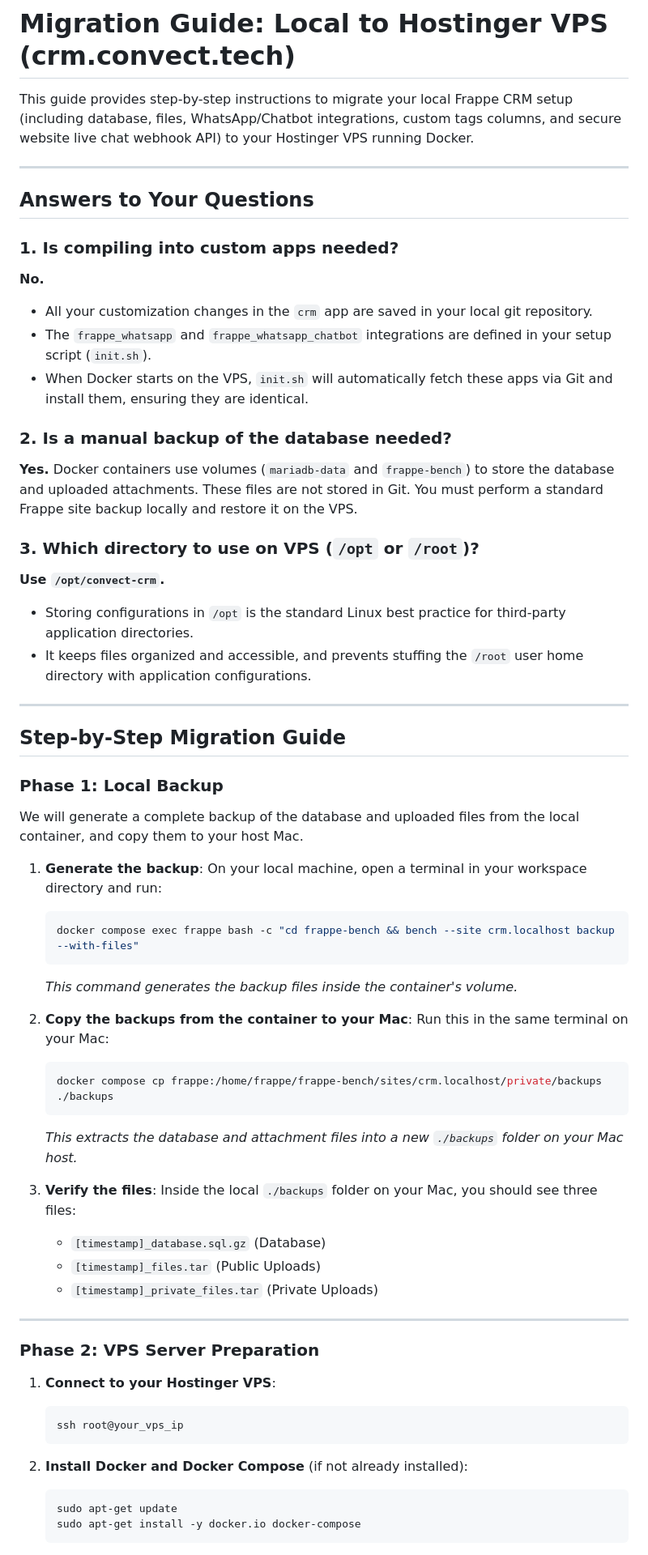
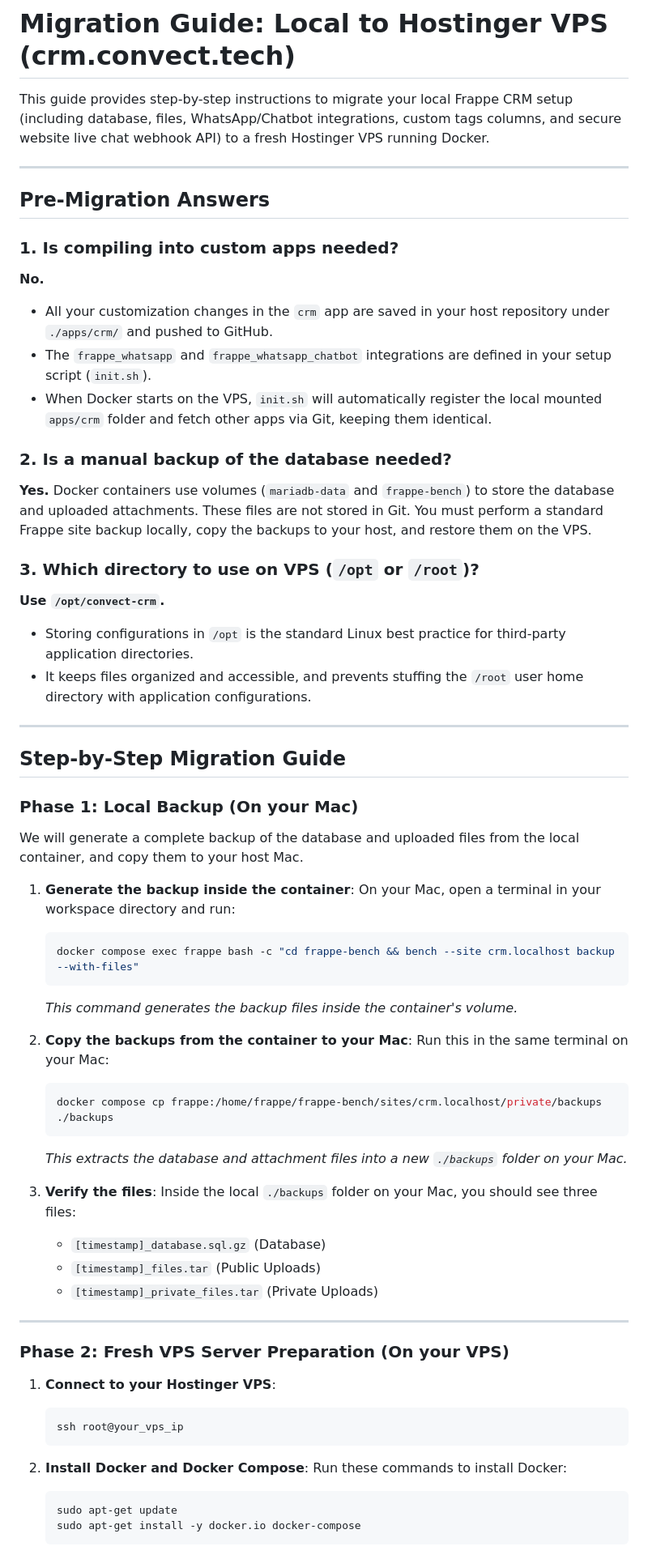
Before and after one commit to bryant-lim/convect-crm, a Markdown page: migration_guide.md, the part around one of its changes. Shown at 81% size. Rendered like a GitHub page.

````diff
--- a/migration_guide.md
+++ b/migration_guide.md
@@ -1,20 +1,20 @@
 # Migration Guide: Local to Hostinger VPS (crm.convect.tech)
 
-This guide provides step-by-step instructions to migrate your local Frappe CRM setup (including database, files, WhatsApp/Chatbot integrations, custom tags columns, and secure website live chat webhook API) to your Hostinger VPS running Docker.
+This guide provides step-by-step instructions to migrate your local Frappe CRM setup (including database, files, WhatsApp/Chatbot integrations, custom tags columns, and secure website live chat webhook API) to a fresh Hostinger VPS running Docker.
 
 ---
 
-## Answers to Your Questions
+## Pre-Migration Answers
 
 ### 1. Is compiling into custom apps needed?
 **No.**
-- All your customization changes in the `crm` app are saved in your local git repository.
+- All your customization changes in the `crm` app are saved in your host repository under `./apps/crm/` and pushed to GitHub.
 - The `frappe_whatsapp` and `frappe_whatsapp_chatbot` integrations are defined in your setup script (`init.sh`).
-- When Docker starts on the VPS, `init.sh` will automatically fetch these apps via Git and install them, ensuring they are identical.
+- When Docker starts on the VPS, `init.sh` will automatically register the local mounted `apps/crm` folder and fetch other apps via Git, keeping them identical.
 
 ### 2. Is a manual backup of the database needed?
 **Yes.**
-Docker containers use volumes (`mariadb-data` and `frappe-bench`) to store the database and uploaded attachments. These files are not stored in Git. You must perform a standard Frappe site backup locally and restore it on the VPS.
+Docker containers use volumes (`mariadb-data` and `frappe-bench`) to store the database and uploaded attachments. These files are not stored in Git. You must perform a standard Frappe site backup locally, copy the backups to your host, and restore them on the VPS.
 
 ### 3. Which directory to use on VPS (`/opt` or `/root`)?
 **Use `/opt/convect-crm`.**
@@ -25,12 +25,12 @@ Docker containers use volumes (`mariadb-data` and `frappe-bench`) to store the d
 
 ## Step-by-Step Migration Guide
 
-### Phase 1: Local Backup
+### Phase 1: Local Backup (On your Mac)
 
 We will generate a complete backup of the database and uploaded files from the local container, and copy them to your host Mac.
 
-1. **Generate the backup**:
-   On your local machine, open a terminal in your workspace directory and run:
+1. **Generate the backup inside the container**:
+   On your Mac, open a terminal in your workspace directory and run:
    ```bash
    docker compose exec frappe bash -c "cd frappe-bench && bench --site crm.localhost backup --with-files"
    ```
@@ -41,7 +41,7 @@ We will generate a complete backup of the database and uploaded files from the l
    ```bash
    docker compose cp frappe:/home/frappe/frappe-bench/sites/crm.localhost/private/backups ./backups
    ```
-   *This extracts the database and attachment files into a new `./backups` folder on your Mac host.*
+   *This extracts the database and attachment files into a new `./backups` folder on your Mac.*
 
 3. **Verify the files**:
    Inside the local `./backups` folder on your Mac, you should see three files:
@@ -51,14 +51,15 @@ We will generate a complete backup of the database and uploaded files from the l
 
 ---
 
-### Phase 2: VPS Server Preparation
+### Phase 2: Fresh VPS Server Preparation (On your VPS)
 
 1. **Connect to your Hostinger VPS**:
    ```bash
    ssh root@your_vps_ip
    ```
 
-2. **Install Docker and Docker Compose** (if not already installed):
+2. **Install Docker and Docker Compose**:
+   Run these commands to install Docker:
    ```bash
    sudo apt-get update
    sudo apt-get install -y docker.io docker-compose
````
Also changed, not shown: other parts of migration_guide.md (+39 -35 lines).
